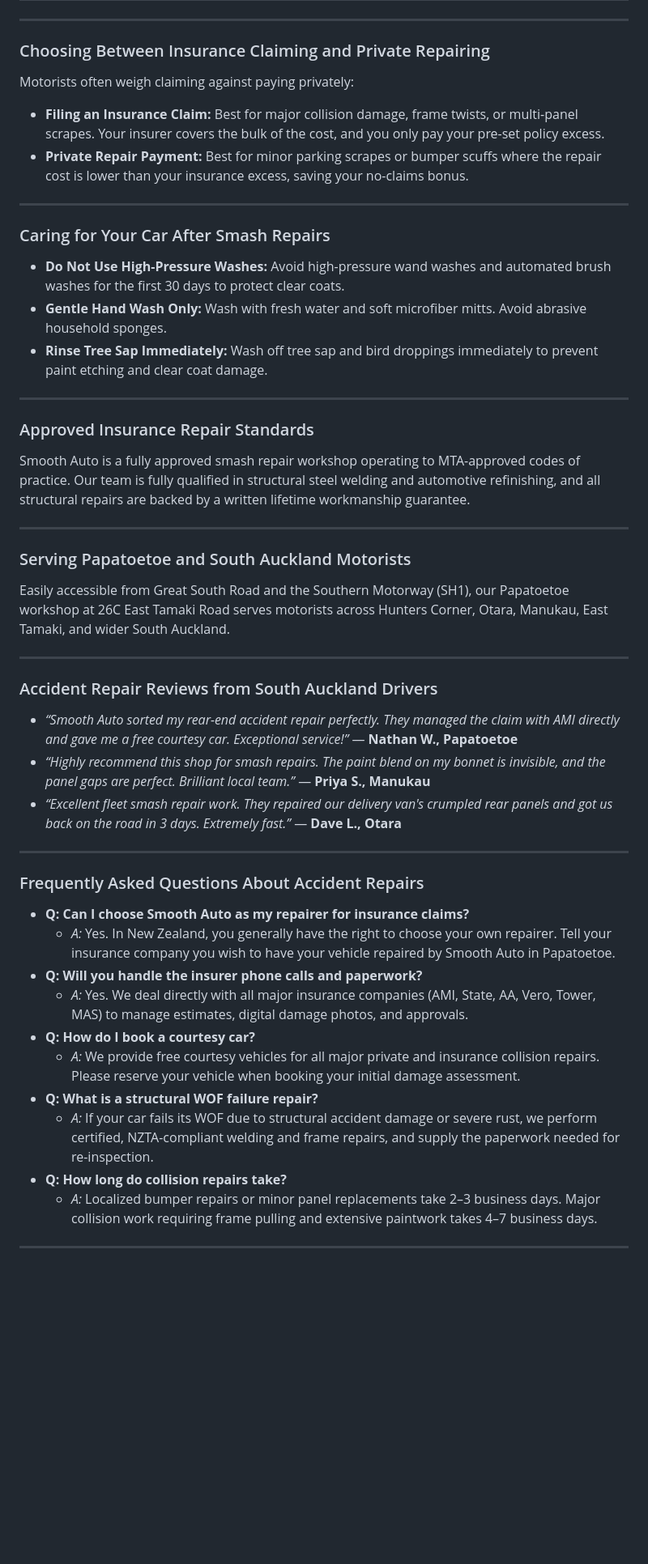
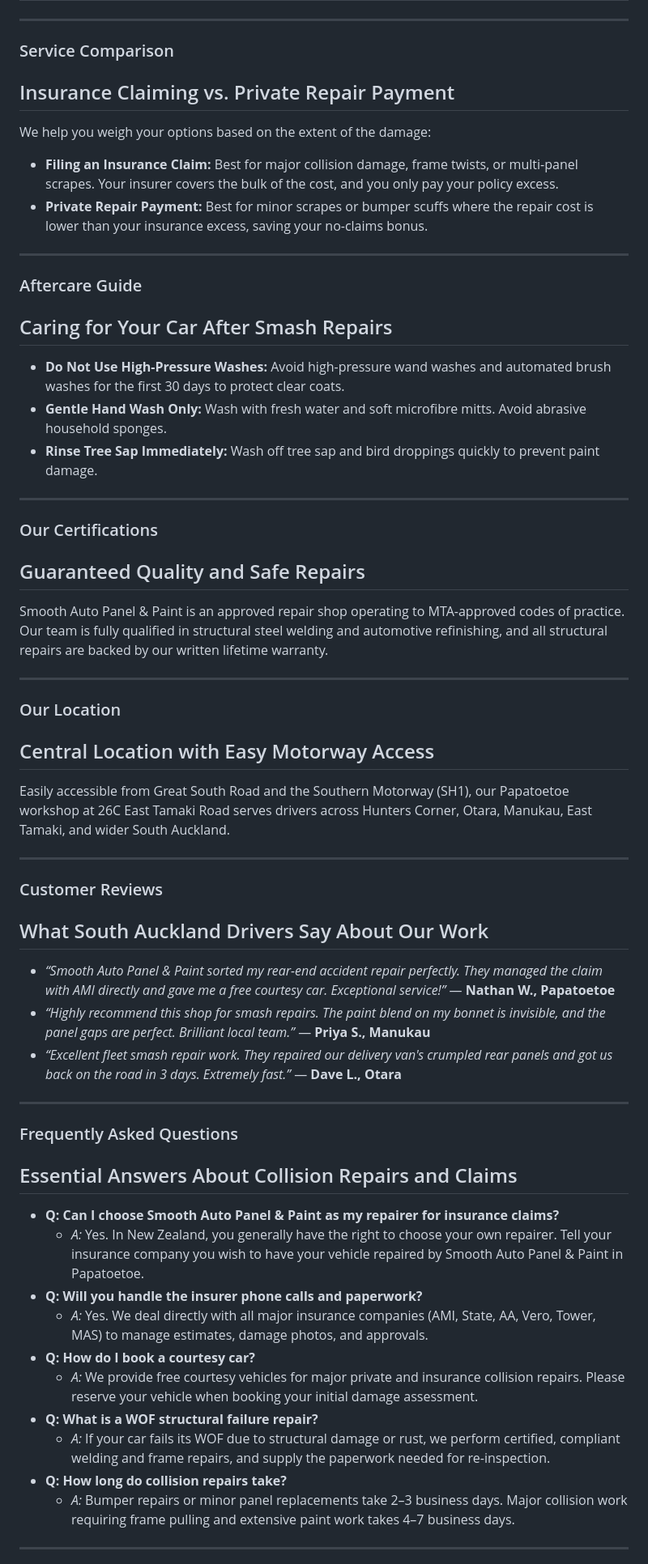
Before and after one commit to seodn/webcontent, a Markdown page: smooth-auto-panel-paint/collision-repairs.md, the part around one of its changes. Shown at 81% size. Drawn GitHub-style; blank space fills up the shorter version.

```diff
--- a/smooth-auto-panel-paint/collision-repairs.md
+++ b/smooth-auto-panel-paint/collision-repairs.md
@@ -88,48 +99,54 @@ Collision repair costs are typically covered under comprehensive insurance polic
 
 ---
 
-### Choosing Between Insurance Claiming and Private Repairing
-Motorists often weigh claiming against paying privately:
-*   **Filing an Insurance Claim:** Best for major collision damage, frame twists, or multi-panel scrapes. Your insurer covers the bulk of the cost, and you only pay your pre-set policy excess.
-*   **Private Repair Payment:** Best for minor parking scrapes or bumper scuffs where the repair cost is lower than your insurance excess, saving your no-claims bonus.
+### Service Comparison
+## Insurance Claiming vs. Private Repair Payment
+We help you weigh your options based on the extent of the damage:
+*   **Filing an Insurance Claim:** Best for major collision damage, frame twists, or multi-panel scrapes. Your insurer covers the bulk of the cost, and you only pay your policy excess.
+*   **Private Repair Payment:** Best for minor scrapes or bumper scuffs where the repair cost is lower than your insurance excess, saving your no-claims bonus.
 
 ---
 
-### Caring for Your Car After Smash Repairs
+### Aftercare Guide
+## Caring for Your Car After Smash Repairs
 *   **Do Not Use High-Pressure Washes:** Avoid high-pressure wand washes and automated brush washes for the first 30 days to protect clear coats.
-*   **Gentle Hand Wash Only:** Wash with fresh water and soft microfiber mitts. Avoid abrasive household sponges.
-*   **Rinse Tree Sap Immediately:** Wash off tree sap and bird droppings immediately to prevent paint etching and clear coat damage.
+*   **Gentle Hand Wash Only:** Wash with fresh water and soft microfibre mitts. Avoid abrasive household sponges.
+*   **Rinse Tree Sap Immediately:** Wash off tree sap and bird droppings quickly to prevent paint damage.
 
 ---
 
-### Approved Insurance Repair Standards
-Smooth Auto is a fully approved smash repair workshop operating to MTA-approved codes of practice. Our team is fully qualified in structural steel welding and automotive refinishing, and all structural repairs are backed by a written lifetime workmanship guarantee.
+### Our Certifications
+## Guaranteed Quality and Safe Repairs
+Smooth Auto Panel & Paint is an approved repair shop operating to MTA-approved codes of practice. Our team is fully qualified in structural steel welding and automotive refinishing, and all structural repairs are backed by our written lifetime warranty.
 
 ---
 
-### Serving Papatoetoe and South Auckland Motorists
-Easily accessible from Great South Road and the Southern Motorway (SH1), our Papatoetoe workshop at 26C East Tamaki Road serves motorists across Hunters Corner, Otara, Manukau, East Tamaki, and wider South Auckland.
+### Our Location
+## Central Location with Easy Motorway Access
+Easily accessible from Great South Road and the Southern Motorway (SH1), our Papatoetoe workshop at 26C East Tamaki Road serves drivers across Hunters Corner, Otara, Manukau, East Tamaki, and wider South Auckland.
 
 ---
 
-### Accident Repair Reviews from South Auckland Drivers
-*   *“Smooth Auto sorted my rear-end accident repair perfectly. They managed the claim with AMI directly and gave me a free courtesy car. Exceptional service!”* — **Nathan W., Papatoetoe**
+### Customer Reviews
+## What South Auckland Drivers Say About Our Work
+*   *“Smooth Auto Panel & Paint sorted my rear-end accident repair perfectly. They managed the claim with AMI directly and gave me a free courtesy car. Exceptional service!”* — **Nathan W., Papatoetoe**
 *   *“Highly recommend this shop for smash repairs. The paint blend on my bonnet is invisible, and the panel gaps are perfect. Brilliant local team.”* — **Priya S., Manukau**
 *   *“Excellent fleet smash repair work. They repaired our delivery van's crumpled rear panels and got us back on the road in 3 days. Extremely fast.”* — **Dave L., Otara**
 
 ---
 
-### Frequently Asked Questions About Accident Repairs
-*   **Q: Can I choose Smooth Auto as my repairer for insurance claims?**
-    *   *A:* Yes. In New Zealand, you generally have the right to choose your own repairer. Tell your insurance company you wish to have your vehicle repaired by Smooth Auto in Papatoetoe.
+### Frequently Asked Questions
+## Essential Answers About Collision Repairs and Claims
+*   **Q: Can I choose Smooth Auto Panel & Paint as my repairer for insurance claims?**
+    *   *A:* Yes. In New Zealand, you generally have the right to choose your own repairer. Tell your insurance company you wish to have your vehicle repaired by Smooth Auto Panel & Paint in Papatoetoe.
 *   **Q: Will you handle the insurer phone calls and paperwork?**
-    *   *A:* Yes. We deal directly with all major insurance companies (AMI, State, AA, Vero, Tower, MAS) to manage estimates, digital damage photos, and approvals.
+    *   *A:* Yes. We deal directly with all major insurance companies (AMI, State, AA, Vero, Tower, MAS) to manage estimates, damage photos, and approvals.
 *   **Q: How do I book a courtesy car?**
-    *   *A:* We provide free courtesy vehicles for all major private and insurance collision repairs. Please reserve your vehicle when booking your initial damage assessment.
-*   **Q: What is a structural WOF failure repair?**
-    *   *A:* If your car fails its WOF due to structural accident damage or severe rust, we perform certified, NZTA-compliant welding and frame repairs, and supply the paperwork needed for re-inspection.
+    *   *A:* We provide free courtesy vehicles for major private and insurance collision repairs. Please reserve your vehicle when booking your initial damage assessment.
+*   **Q: What is a WOF structural failure repair?**
+    *   *A:* If your car fails its WOF due to structural damage or rust, we perform certified, compliant welding and frame repairs, and supply the paperwork needed for re-inspection.
 *   **Q: How long do collision repairs take?**
-    *   *A:* Localized bumper repairs or minor panel replacements take 2–3 business days. Major collision work requiring frame pulling and extensive paintwork takes 4–7 business days.
+    *   *A:* Bumper repairs or minor panel replacements take 2–3 business days. Major collision work requiring frame pulling and extensive paint work takes 4–7 business days.
 
 ---
 
```
Also changed, not shown: other parts of smooth-auto-panel-paint/collision-repairs.md (+56 -44 lines).
